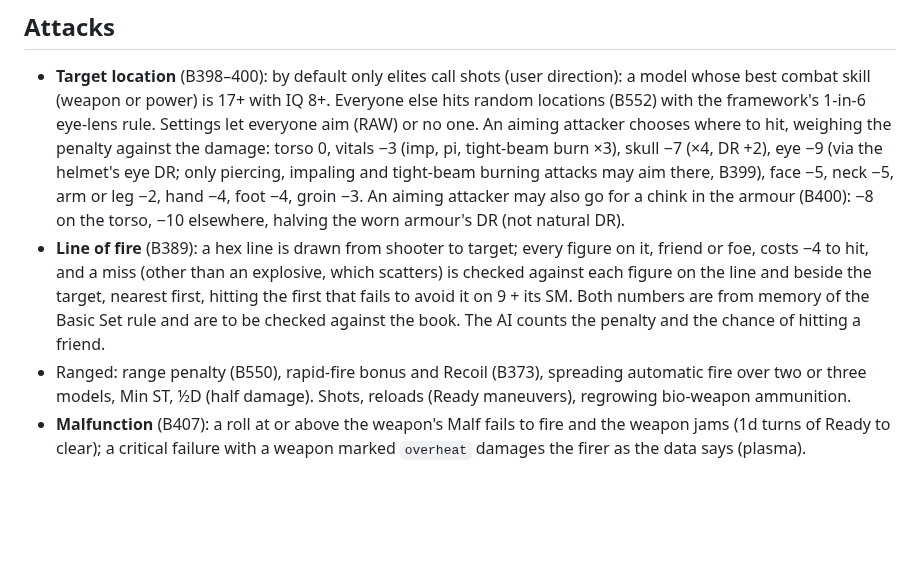
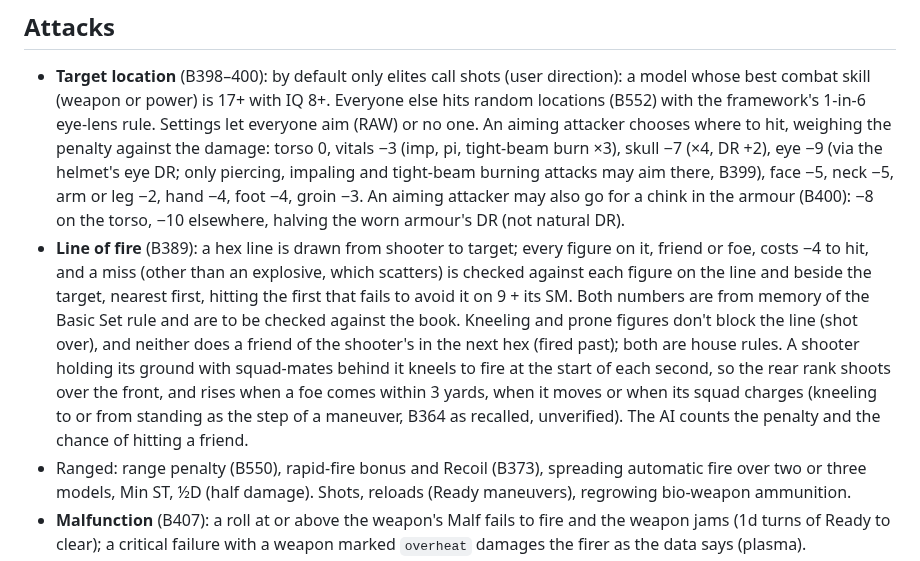
Before and after one commit to Onlinemph/Warhammer-40k-GURPS, a Markdown page: docs/simulator.md, the part around the change. Drawn GitHub-style; blank space fills up the shorter version.

Commit message:
WIP: firing line docs (unreviewed)
Co-Authored-By: Claude Opus 5.5 <noreply@anthropic.com>
Claude-Session: https://claude.ai/code/session_01G6spWW6VqkiSDVYpnUkCDr

```diff
--- a/docs/simulator.md
+++ b/docs/simulator.md
@@ -24,7 +24,7 @@ Every model acts once per second in Basic Speed order (ties random), choosing on
 ## Attacks
 
 - **Target location** (B398–400): by default only elites call shots (user direction): a model whose best combat skill (weapon or power) is 17+ with IQ 8+. Everyone else hits random locations (B552) with the framework's 1-in-6 eye-lens rule. Settings let everyone aim (RAW) or no one. An aiming attacker chooses where to hit, weighing the penalty against the damage: torso 0, vitals −3 (imp, pi, tight-beam burn ×3), skull −7 (×4, DR +2), eye −9 (via the helmet's eye DR; only piercing, impaling and tight-beam burning attacks may aim there, B399), face −5, neck −5, arm or leg −2, hand −4, foot −4, groin −3. An aiming attacker may also go for a chink in the armour (B400): −8 on the torso, −10 elsewhere, halving the worn armour's DR (not natural DR).
-- **Line of fire** (B389): a hex line is drawn from shooter to target; every figure on it, friend or foe, costs −4 to hit, and a miss (other than an explosive, which scatters) is checked against each figure on the line and beside the target, nearest first, hitting the first that fails to avoid it on 9 + its SM. Both numbers are from memory of the Basic Set rule and are to be checked against the book. The AI counts the penalty and the chance of hitting a friend.
+- **Line of fire** (B389): a hex line is drawn from shooter to target; every figure on it, friend or foe, costs −4 to hit, and a miss (other than an explosive, which scatters) is checked against each figure on the line and beside the target, nearest first, hitting the first that fails to avoid it on 9 + its SM. Both numbers are from memory of the Basic Set rule and are to be checked against the book. Kneeling and prone figures don't block the line (shot over), and neither does a friend of the shooter's in the next hex (fired past); both are house rules. A shooter holding its ground with squad-mates behind it kneels to fire at the start of each second, so the rear rank shoots over the front, and rises when a foe comes within 3 yards, when it moves or when its squad charges (kneeling to or from standing as the step of a maneuver, B364 as recalled, unverified). The AI counts the penalty and the chance of hitting a friend.
 - Ranged: range penalty (B550), rapid-fire bonus and Recoil (B373), spreading automatic fire over two or three models, Min ST, ½D (half damage). Shots, reloads (Ready maneuvers), regrowing bio-weapon ammunition.
 - **Malfunction** (B407): a roll at or above the weapon's Malf fails to fire and the weapon jams (1d turns of Ready to clear); a critical failure with a weapon marked `overheat` damages the firer as the data says (plasma).
 - Melee: reach, Deceptive Attack optimised against the defender's best defence, Rapid Strike, Extra Attack, unbalanced weapons (no parry after attacking), point-blank fire with a gun when it beats the blade, close-combat reloads when quick.
```
Also changed, not shown: docs/changelog.md (+1 -0 lines).
